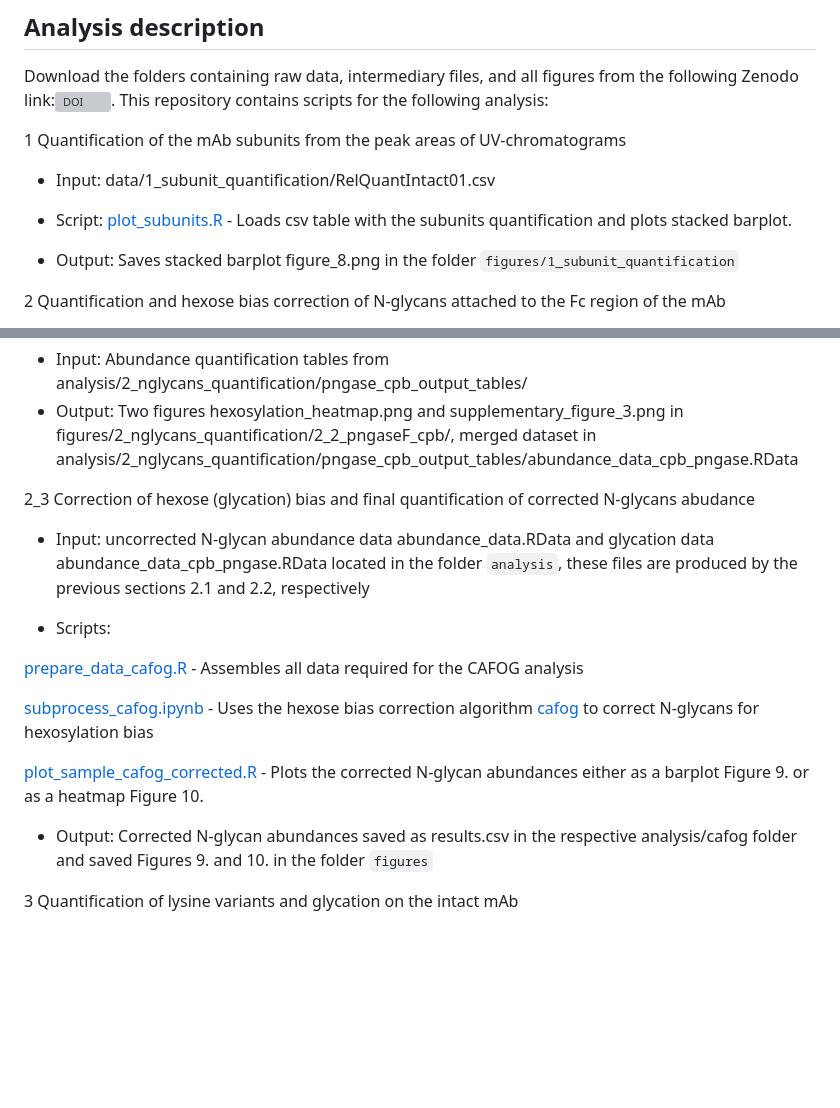
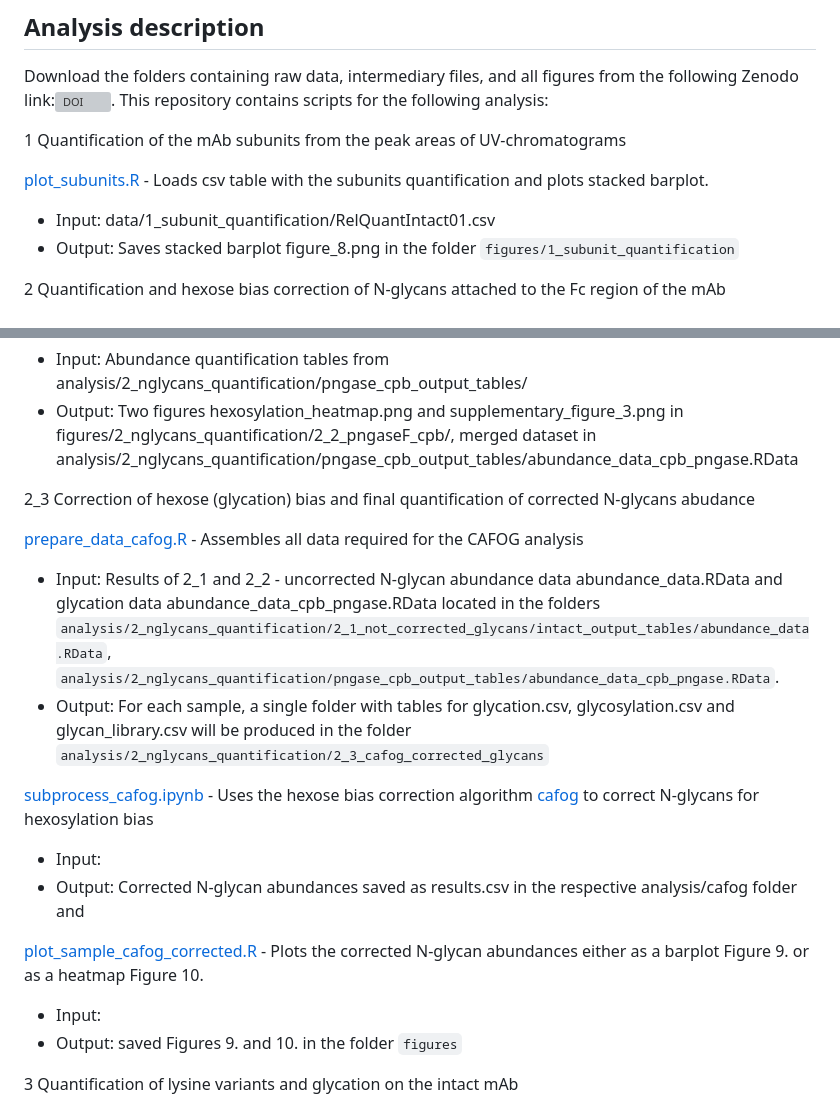
Before and after one commit to VSchaepertoens/CHO_variants_glycoforms, a Markdown page: README.md, 2 parts joined by grey strips. Rendered like a GitHub page; blank space fills up the shorter version; grey boxes are pictures that could not be loaded.

```diff
--- a/README.md
+++ b/README.md
@@ -17,10 +17,8 @@ Download the folders containing raw data, intermediary files, and all figures fr
 
 1 Quantification of the mAb subunits from the peak areas of UV-chromatograms
 
+[plot_subunits.R](plot_subunits.R) - Loads csv table with the subunits quantification and plots stacked barplot.
 -   Input: data/1_subunit_quantification/RelQuantIntact01.csv
-
--   Script: [plot_subunits.R](plot_subunits.R) - Loads csv table with the subunits quantification and plots stacked barplot.
-
 -   Output: Saves stacked barplot figure_8.png in the folder `figures/1_subunit_quantification`
 
 2 Quantification and hexose bias correction of N-glycans attached to the Fc region of the mAb
@@ -49,17 +47,17 @@ Overall, the analysis workflow in this section is illustrated in the following f
 
 2_3 Correction of hexose (glycation) bias and final quantification of corrected N-glycans abudance
 
--   Input: uncorrected N-glycan abundance data abundance_data.RData and glycation data abundance_data_cpb_pngase.RData located in the folder `analysis`, these files are produced by the previous sections 2.1 and 2.2, respectively
-
--   Scripts:
-
 [prepare_data_cafog.R](prepare_data_cafog.R) - Assembles all data required for the CAFOG analysis
+-   Input: Results of 2_1 and 2_2 - uncorrected N-glycan abundance data abundance_data.RData and glycation data abundance_data_cpb_pngase.RData located in the folders `analysis/2_nglycans_quantification/2_1_not_corrected_glycans/intact_output_tables/abundance_data.RData`, `analysis/2_nglycans_quantification/pngase_cpb_output_tables/abundance_data_cpb_pngase.RData`.
+- Output: For each sample, a single folder with tables for glycation.csv, glycosylation.csv and glycan_library.csv will be produced in the folder `analysis/2_nglycans_quantification/2_3_cafog_corrected_glycans`
 
 [subprocess_cafog.ipynb](subprocess_cafog.ipynb) - Uses the hexose bias correction algorithm [cafog](https://github.com/cdl-biosimilars/cafog) to correct N-glycans for hexosylation bias
+-   Input:
+-   Output: Corrected N-glycan abundances saved as results.csv in the respective analysis/cafog folder and
 
 [plot_sample_cafog_corrected.R](plot_sample_cafog_corrected.R) - Plots the corrected N-glycan abundances either as a barplot Figure 9. or as a heatmap Figure 10.
-
--   Output: Corrected N-glycan abundances saved as results.csv in the respective analysis/cafog folder and saved Figures 9. and 10. in the folder `figures`
+-   Input:
+-   Output: saved Figures 9. and 10. in the folder `figures`
 
 3 Quantification of lysine variants and glycation on the intact mAb
 
```
